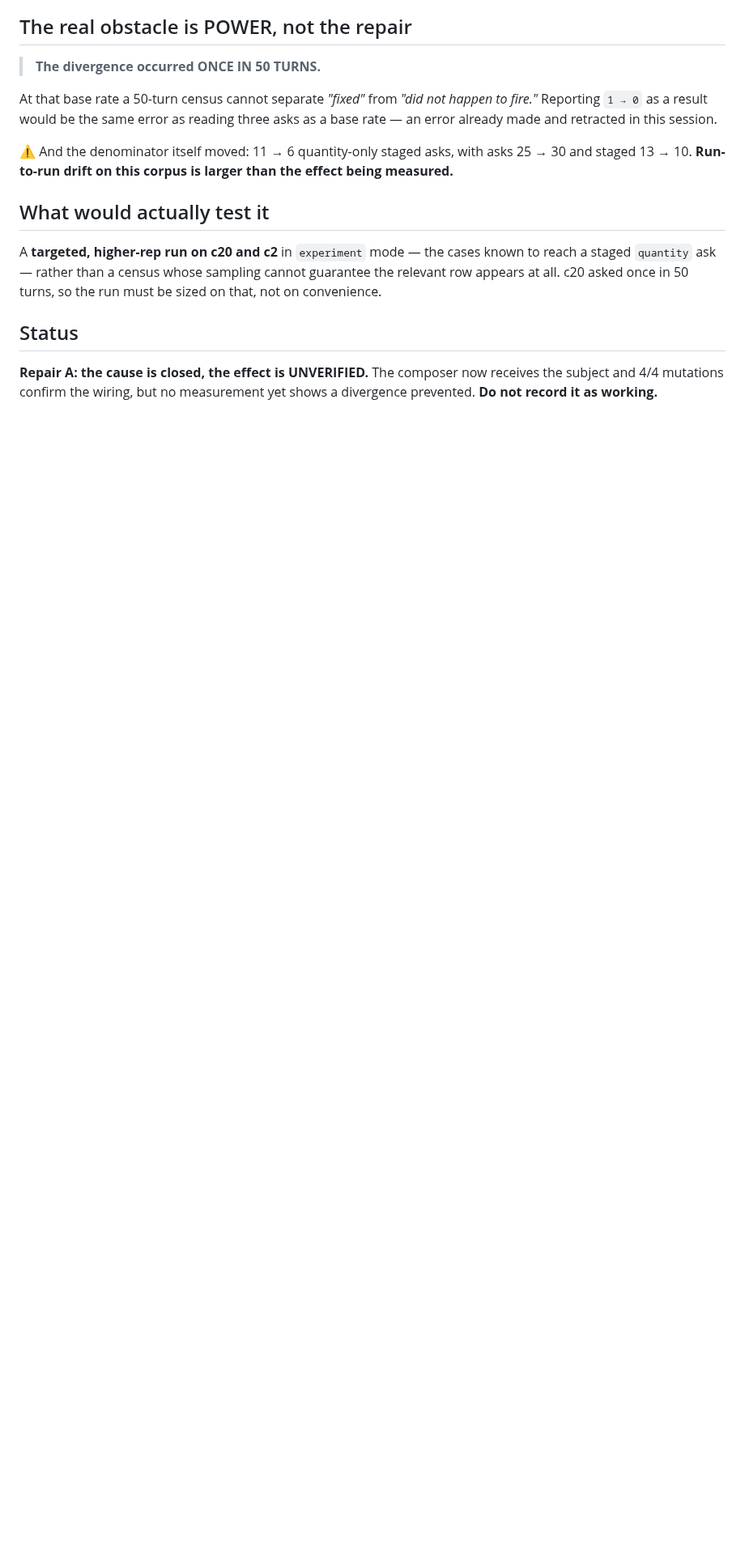
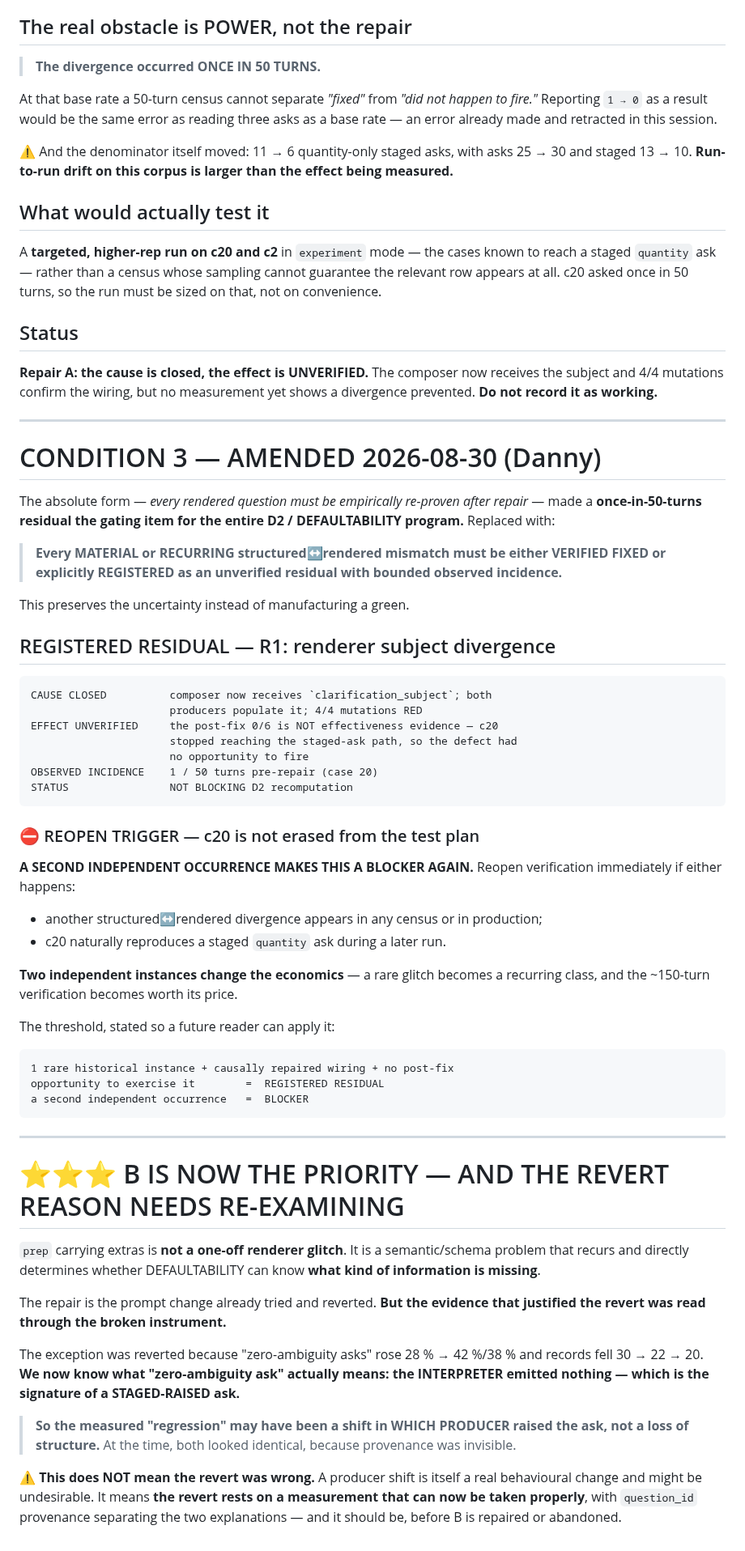
Before and after one commit to dvoskin/arnie, a Markdown page: docs/D2_AMBIGUITY_VOCABULARY_COMPLETENESS.md, the part around the change. Shown at 81% size. Drawn GitHub-style; blank space fills up the shorter version.

Commit message:
Amend condition 3; register residual R1; reopen B's revert reason
Condition 3's absolute form made a once-in-50-turns residual the gating item for
the whole D2/DEFAULTABILITY program. Amended: every MATERIAL or RECURRING
structured-vs-rendered mismatch must be either verified fixed or explicitly
registered as an unverified residual with bounded observed incidence.

R1 registered: renderer subject divergence. Cause closed and mutation-verified;
effect unverified because the post-fix 0/6 is not effectiveness evidence - c20
stopped reaching the staged-ask path, so the defect had no opportunity to fire.
Observed incidence 1/50 pre-repair. Not blocking D2.

c20 is not erased from the test plan. Reopen trigger: another structured-vs-
rendered divergence anywhere, or c20 naturally reproducing a staged quantity
ask. Two independent instances change the economics and make it a blocker again.

⭐ And B's revert reason needs re-examining. The D2 exception was reverted
because "zero-ambiguity asks" rose 28% to 42%/38% and records fell 30 to 20. We
now know a zero-ambiguity ask means the INTERPRETER emitted nothing - which is
the signature of a STAGED-RAISED ask. So the measured regression may have been a
shift in WHICH PRODUCER raised the ask rather than a loss of structure. At the
time both looked identical because provenance was invisible.

This does not mean the revert was wrong - a producer shift is itself a real
behavioural change. It means the revert rests on a measurement that can now be
taken properly, and should be, before B is repaired or abandoned.

Co-Authored-By: Claude Opus 5 <noreply@anthropic.com>

````diff
--- a/docs/D2_AMBIGUITY_VOCABULARY_COMPLETENESS.md
+++ b/docs/D2_AMBIGUITY_VOCABULARY_COMPLETENESS.md
@@ -632,3 +632,74 @@ the run must be sized on that, not on convenience.
 **Repair A: the cause is closed, the effect is UNVERIFIED.** The composer now
 receives the subject and 4/4 mutations confirm the wiring, but no measurement
 yet shows a divergence prevented. **Do not record it as working.**
+
+---
+
+# CONDITION 3 — AMENDED 2026-08-30 (Danny)
+
+The absolute form — *every rendered question must be empirically re-proven after
+repair* — made a **once-in-50-turns residual the gating item for the entire
+D2 / DEFAULTABILITY program.** Replaced with:
+
+> **Every MATERIAL or RECURRING structured↔rendered mismatch must be either
+> VERIFIED FIXED or explicitly REGISTERED as an unverified residual with
+> bounded observed incidence.**
+
+This preserves the uncertainty instead of manufacturing a green.
+
+## REGISTERED RESIDUAL — R1: renderer subject divergence
+
+```
+CAUSE CLOSED          composer now receives `clarification_subject`; both
+                      producers populate it; 4/4 mutations RED
+EFFECT UNVERIFIED     the post-fix 0/6 is NOT effectiveness evidence — c20
+                      stopped reaching the staged-ask path, so the defect had
+                      no opportunity to fire
+OBSERVED INCIDENCE    1 / 50 turns pre-repair (case 20)
+STATUS                NOT BLOCKING D2 recomputation
+```
+
+### ⛔ REOPEN TRIGGER — c20 is not erased from the test plan
+
+**A SECOND INDEPENDENT OCCURRENCE MAKES THIS A BLOCKER AGAIN.** Reopen
+verification immediately if either happens:
+
+- another structured↔rendered divergence appears in any census or in production;
+- c20 naturally reproduces a staged `quantity` ask during a later run.
+
+**Two independent instances change the economics** — a rare glitch becomes a
+recurring class, and the ~150-turn verification becomes worth its price.
+
+The threshold, stated so a future reader can apply it:
+
+```
+1 rare historical instance + causally repaired wiring + no post-fix
+opportunity to exercise it        =  REGISTERED RESIDUAL
+a second independent occurrence   =  BLOCKER
+```
+
+---
+
+# ⭐⭐⭐ B IS NOW THE PRIORITY — AND THE REVERT REASON NEEDS RE-EXAMINING
+
+`prep` carrying extras is **not a one-off renderer glitch**. It is a
+semantic/schema problem that recurs and directly determines whether
+DEFAULTABILITY can know **what kind of information is missing**.
+
+The repair is the prompt change already tried and reverted. **But the evidence
+that justified the revert was read through the broken instrument.**
+
+The exception was reverted because "zero-ambiguity asks" rose 28 % → 42 %/38 %
+and records fell 30 → 22 → 20. **We now know what "zero-ambiguity ask" actually
+means: the INTERPRETER emitted nothing — which is the signature of a
+STAGED-RAISED ask.**
+
+> **So the measured "regression" may have been a shift in WHICH PRODUCER raised
+> the ask, not a loss of structure.** At the time, both looked identical,
+> because provenance was invisible.
+
+⚠ **This does NOT mean the revert was wrong.** A producer shift is itself a real
+behavioural change and might be undesirable. It means **the revert rests on a
+measurement that can now be taken properly**, with `question_id` provenance
+separating the two explanations — and it should be, before B is repaired or
+abandoned.
````
